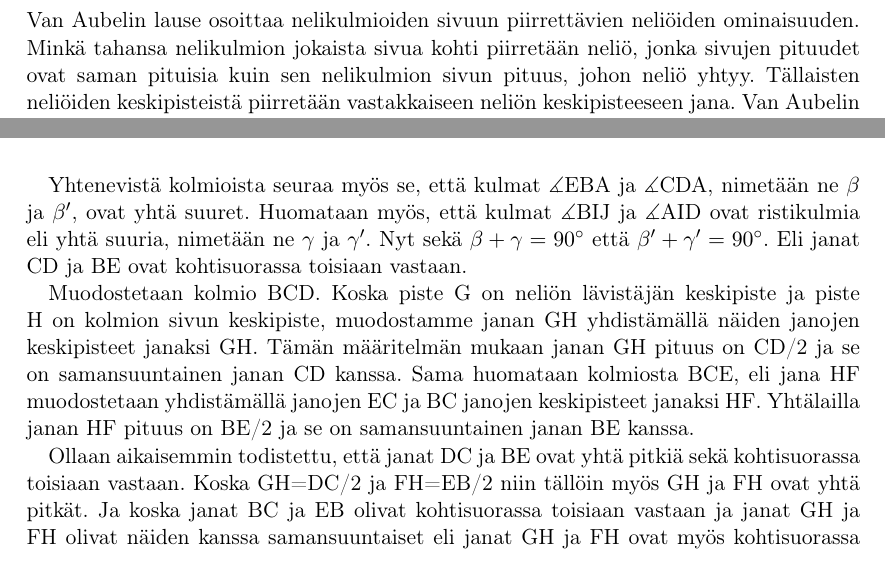
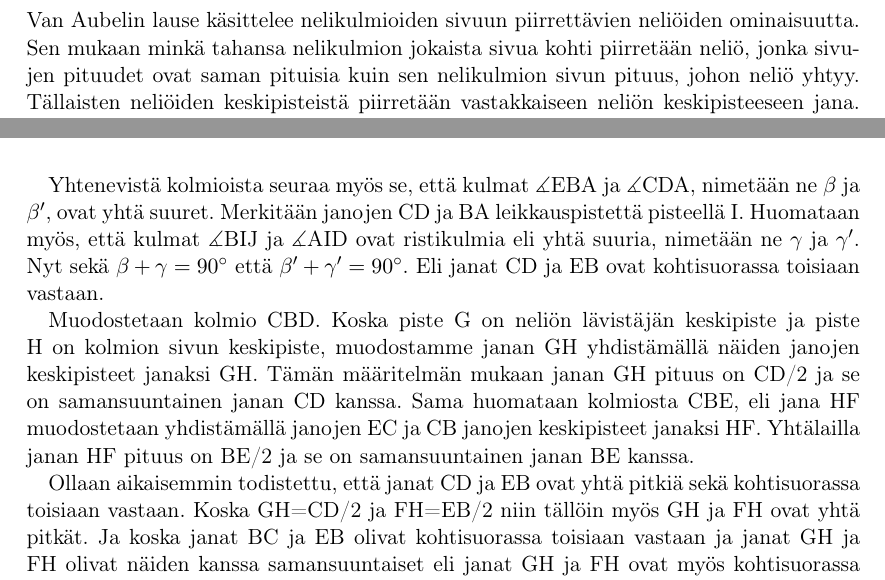
Before and after one commit to larimari/Kandi, a LaTeX document (main.tex): two parts of pages 3 and 5 of 10, joined at a grey line, cut so that both start at the same text. Compiled offline with pdfLaTeX.

Commit message:
Updates from ShareLaTeX

```diff
--- a/main.tex
+++ b/main.tex
@@ -18,7 +18,7 @@
 
 
 \section{Johdanto}
-Van Aubelin lause osoittaa nelikulmioiden sivuun piirrettävien neliöiden ominaisuuden. Minkä tahansa nelikulmion jokaista sivua kohti piirretään neliö, jonka sivujen pituudet ovat saman pituisia kuin sen nelikulmion sivun pituus, johon neliö yhtyy. Tällaisten neliöiden keskipisteistä piirretään vastakkaiseen neliön keskipisteeseen jana. Van Aubelin lauseen mukaan, nämä janat ovat yhtä pitkiä ja leikkaavat toisensa kohtisuorassa.
+Van Aubelin lause käsittelee nelikulmioiden sivuun piirrettävien neliöiden ominaisuutta. Sen mukaan minkä tahansa nelikulmion jokaista sivua kohti piirretään neliö, jonka sivujen pituudet ovat saman pituisia kuin sen nelikulmion sivun pituus, johon neliö yhtyy. Tällaisten neliöiden keskipisteistä piirretään vastakkaiseen neliön keskipisteeseen jana. Van Aubelin lauseen mukaan, nämä janat ovat yhtä pitkiä ja leikkaavat toisensa kohtisuorassa.
 
 Lause on nimetty H. H. van Aubelin mukaan, joka julkaisi todistuksen vuonna 1878.
 
@@ -36,11 +37,11 @@ Todistuksessa tulemme käyttämään yhteneviä kolmiota, niiden määritelmää
     \includegraphics[scale=0.6]{kolmiojatkoa}
 \end{center}
 
-Yhtenevistä kolmioista seuraa myös se, että kulmat $\measuredangle$EBA ja $\measuredangle$CDA, nimetään ne $\beta$ ja $\beta'$, ovat yhtä suuret. Huomataan myös, että kulmat $\measuredangle$BIJ ja $\measuredangle$AID ovat ristikulmia eli yhtä suuria, nimetään ne $\gamma$ ja $\gamma'$. Nyt sekä $\beta + \gamma = 90^\circ$ että $\beta' + \gamma' = 90^\circ$. Eli janat CD ja BE ovat kohtisuorassa toisiaan vastaan.
+Yhtenevistä kolmioista seuraa myös se, että kulmat $\measuredangle$EBA ja $\measuredangle$CDA, nimetään ne $\beta$ ja $\beta'$, ovat yhtä suuret. Merkitään janojen CD ja BA leikkauspistettä pisteellä I. Huomataan myös, että kulmat $\measuredangle$BIJ ja $\measuredangle$AID ovat ristikulmia eli yhtä suuria, nimetään ne $\gamma$ ja $\gamma'$. Nyt sekä $\beta + \gamma = 90^\circ$ että $\beta' + \gamma' = 90^\circ$. Eli janat CD ja EB ovat kohtisuorassa toisiaan vastaan.
 
-Muodostetaan kolmio BCD. Koska piste G on neliön lävistäjän keskipiste ja piste H on kolmion sivun keskipiste, muodostamme janan GH yhdistämällä näiden janojen keskipisteet janaksi GH. Tämän määritelmän mukaan janan GH pituus on CD/2 ja se on samansuuntainen janan CD kanssa. Sama huomataan kolmiosta BCE, eli jana HF muodostetaan yhdistämällä janojen EC ja BC janojen keskipisteet janaksi HF. Yhtälailla janan HF pituus on BE/2 ja se on samansuuntainen janan BE kanssa.
+Muodostetaan kolmio CBD. Koska piste G on neliön lävistäjän keskipiste ja piste H on kolmion sivun keskipiste, muodostamme janan GH yhdistämällä näiden janojen keskipisteet janaksi GH. Tämän määritelmän mukaan janan GH pituus on CD/2 ja se on samansuuntainen janan CD kanssa. Sama huomataan kolmiosta CBE, eli jana HF muodostetaan yhdistämällä janojen EC ja CB janojen keskipisteet janaksi HF. Yhtälailla janan HF pituus on BE/2 ja se on samansuuntainen janan BE kanssa.
 
-Ollaan aikaisemmin todistettu, että janat DC ja BE ovat yhtä pitkiä sekä kohtisuorassa toisiaan vastaan. Koska GH=DC/2 ja FH=EB/2 niin tällöin myös GH ja FH ovat yhtä pitkät. Ja koska janat BC ja EB olivat kohtisuorassa toisiaan vastaan ja janat GH ja FH olivat näiden kanssa samansuuntaiset eli janat GH ja FH ovat myös kohtisuorassa toisiaan vastaan eli niiden väliin muodostuu suora kulma.
+Ollaan aikaisemmin todistettu, että janat CD ja EB ovat yhtä pitkiä sekä kohtisuorassa toisiaan vastaan. Koska GH=CD/2 ja FH=EB/2 niin tällöin myös GH ja FH ovat yhtä pitkät. Ja koska janat BC ja EB olivat kohtisuorassa toisiaan vastaan ja janat GH ja FH olivat näiden kanssa samansuuntaiset eli janat GH ja FH ovat myös kohtisuorassa toisiaan vastaan eli niiden väliin muodostuu suora kulma.
 
 
 
```
Also changed, not shown: main.tex (11 more changed lines).
